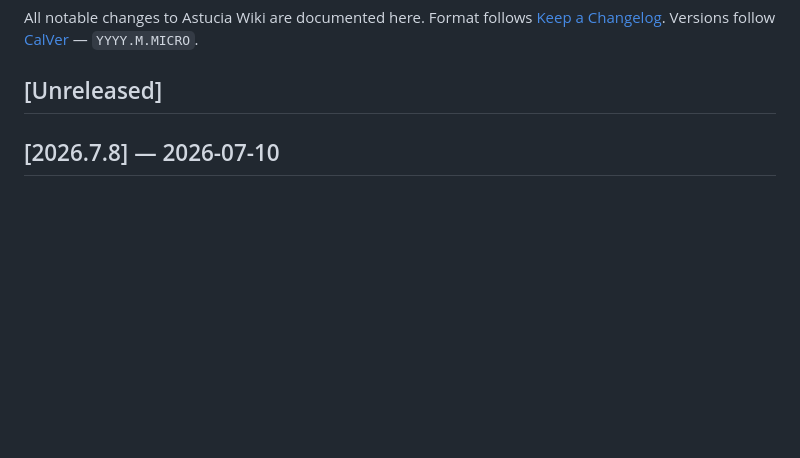
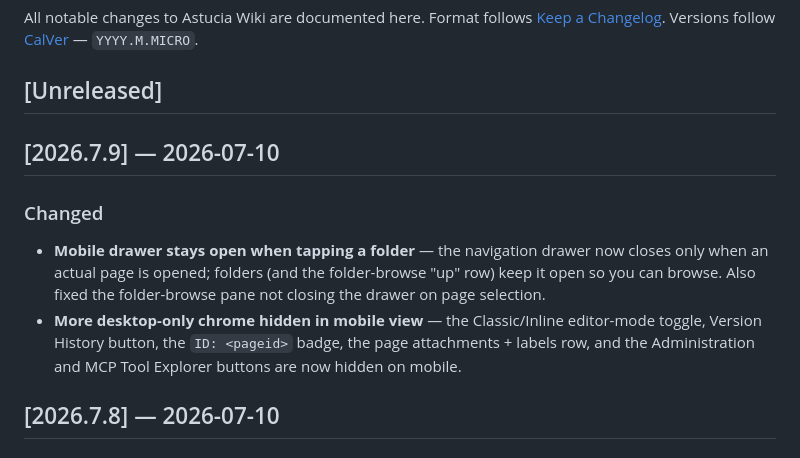
Before and after one commit to madsrg/astucia-wiki, a Markdown page: CHANGELOG.md, the part around the change. Drawn GitHub-style; blank space fills up the shorter version.

Commit message:
Release v2026.7.9 — Mobile drawer & chrome refinements
Co-Authored-By: Claude Opus 4.8 (1M context) <noreply@anthropic.com>

```diff
--- a/CHANGELOG.md
+++ b/CHANGELOG.md
@@ -5,6 +5,12 @@ Format follows [Keep a Changelog](https://keepachangelog.com/en/1.1.0/).
 Versions follow [CalVer](https://calver.org/) — `YYYY.M.MICRO`.
 
 ## [Unreleased]
+
+## [2026.7.9] — 2026-07-10
+
+### Changed
+- **Mobile drawer stays open when tapping a folder** — the navigation drawer now closes only when an actual page is opened; folders (and the folder-browse "up" row) keep it open so you can browse. Also fixed the folder-browse pane not closing the drawer on page selection.
+- **More desktop-only chrome hidden in mobile view** — the Classic/Inline editor-mode toggle, Version History button, the `ID: <pageid>` badge, the page attachments + labels row, and the Administration and MCP Tool Explorer buttons are now hidden on mobile.
 
 ## [2026.7.8] — 2026-07-10
 
```
